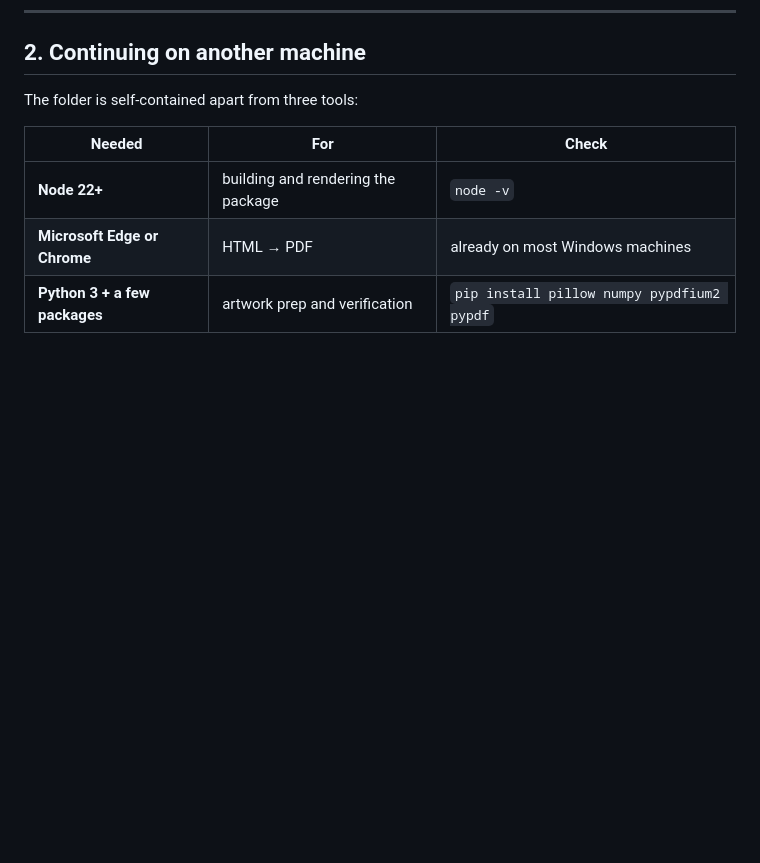
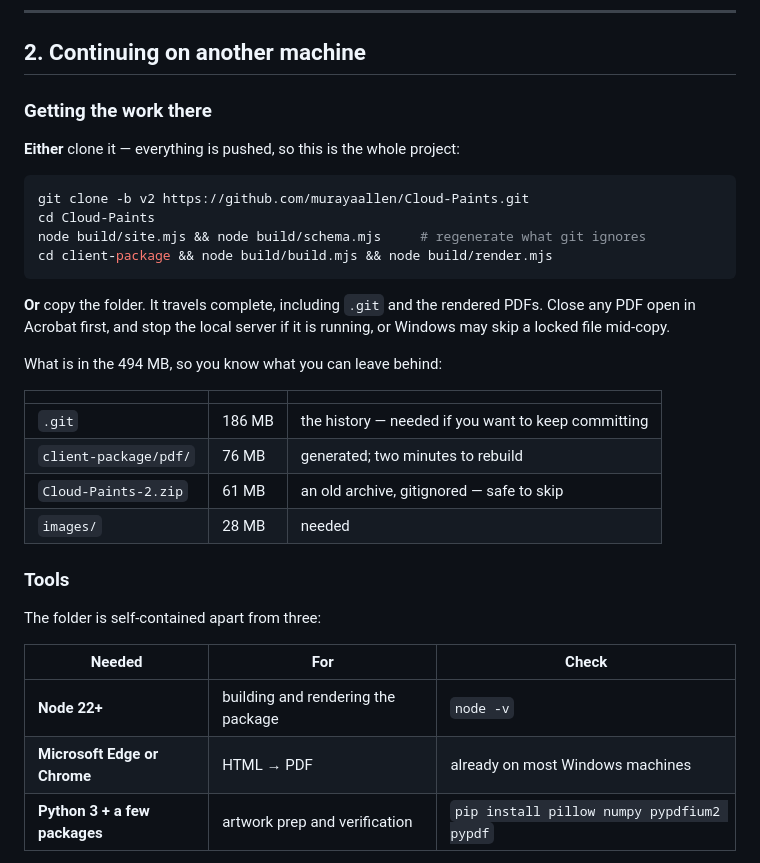
Before and after one commit to murayaallen/Cloud-Paints, a Markdown page: HANDOFF.md, the part around one of its changes. Rendered like a GitHub page; blank space fills up the shorter version.

````diff
--- a/HANDOFF.md
+++ b/HANDOFF.md
@@ -197,7 +205,33 @@ Accessibility › Visual effects › Animation effects is the toggle.
 
 ## 2. Continuing on another machine
 
-The folder is self-contained apart from three tools:
+### Getting the work there
+
+**Either** clone it — everything is pushed, so this is the whole project:
+
+```bash
+git clone -b v2 https://github.com/murayaallen/Cloud-Paints.git
+cd Cloud-Paints
+node build/site.mjs && node build/schema.mjs     # regenerate what git ignores
+cd client-package && node build/build.mjs && node build/render.mjs
+```
+
+**Or** copy the folder. It travels complete, including `.git` and the rendered
+PDFs. Close any PDF open in Acrobat first, and stop the local server if it is
+running, or Windows may skip a locked file mid-copy.
+
+What is in the 494 MB, so you know what you can leave behind:
+
+| | | |
+|---|---|---|
+| `.git` | 186 MB | the history — needed if you want to keep committing |
+| `client-package/pdf/` | 76 MB | generated; two minutes to rebuild |
+| `Cloud-Paints-2.zip` | 61 MB | an old archive, gitignored — safe to skip |
+| `images/` | 28 MB | needed |
+
+### Tools
+
+The folder is self-contained apart from three:
 
 | Needed | For | Check |
 |---|---|---|
````
Also changed, not shown: other parts of HANDOFF.md (+49 -18 lines).
